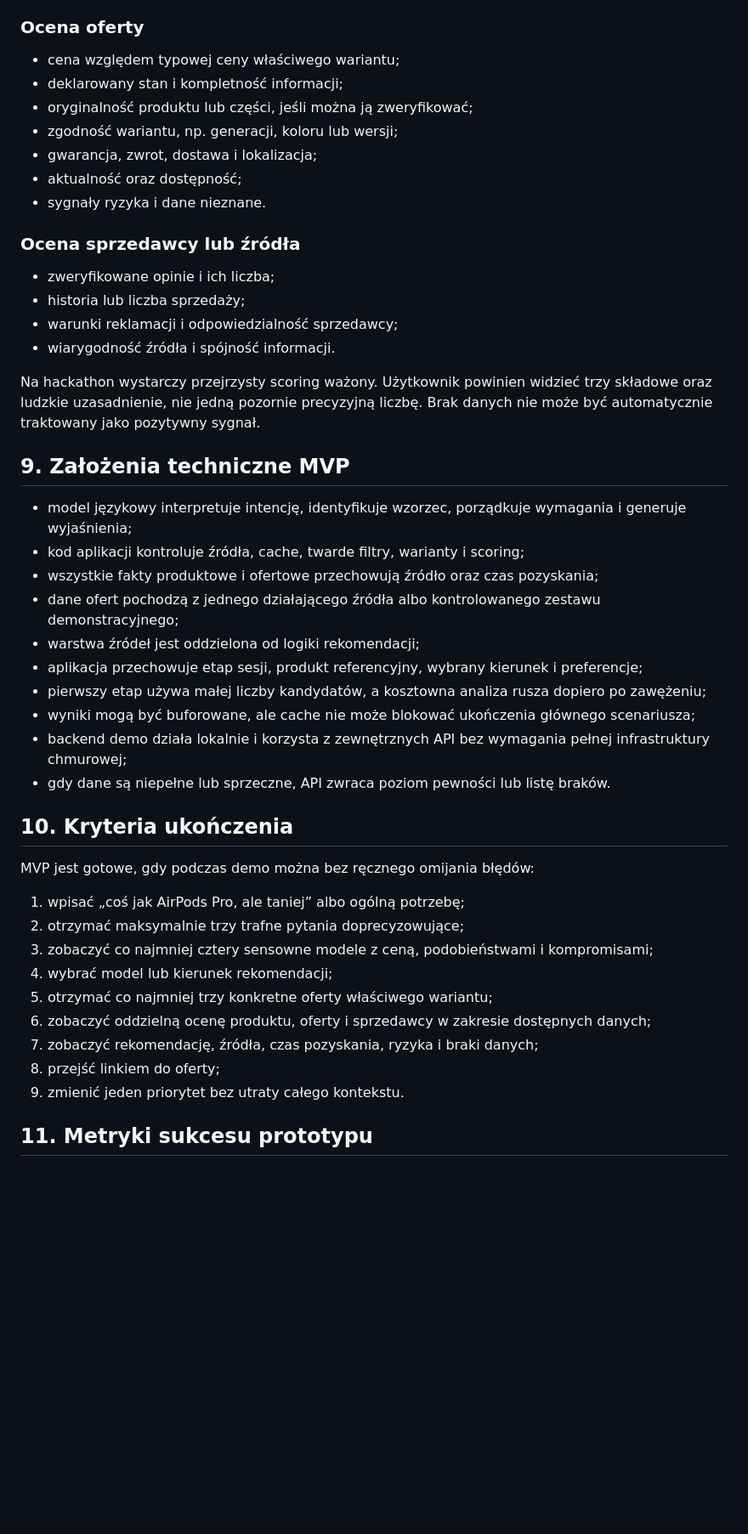
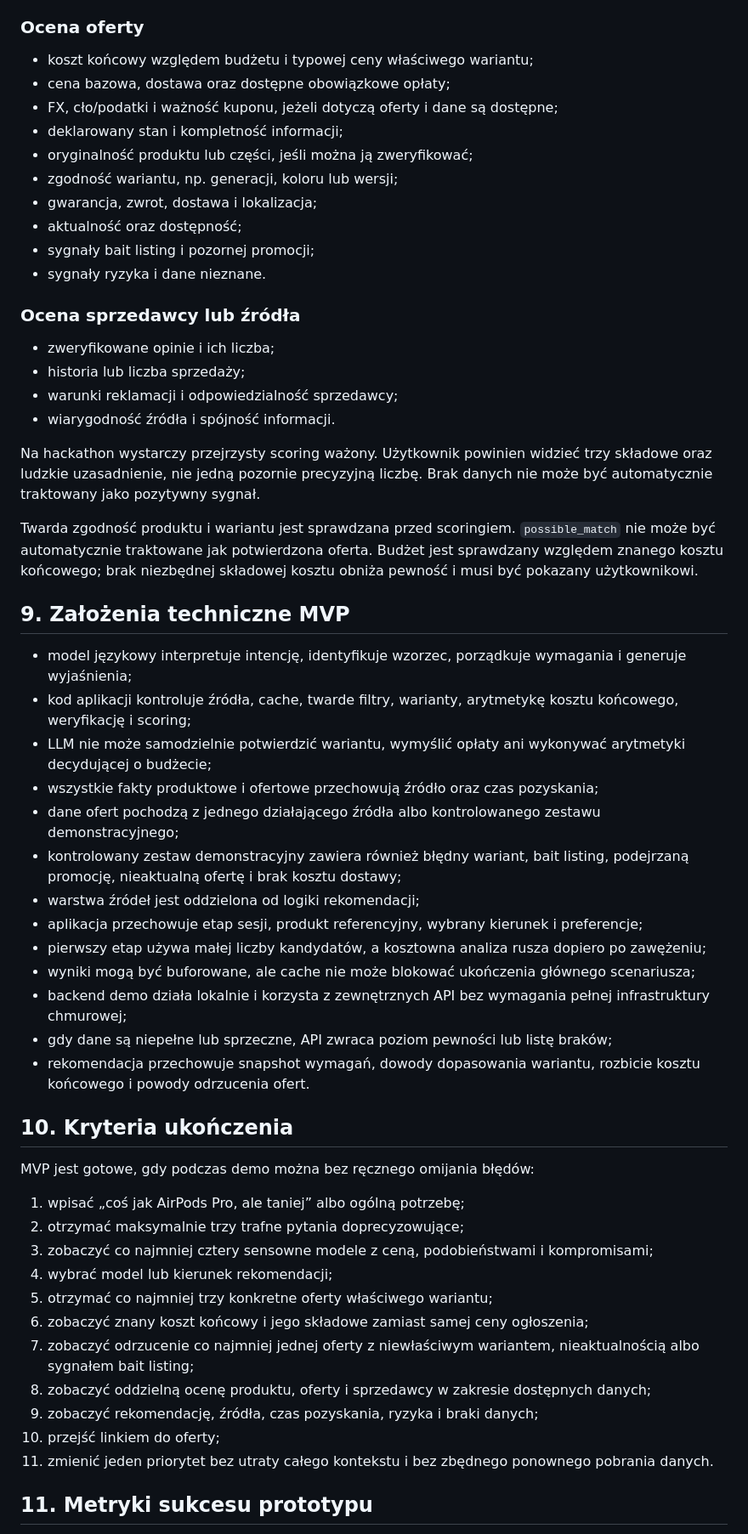
Before and after one commit to brsword21/sigma-tool, a Markdown page: goal.md, the part around one of its changes. Shown at 85% size. Rendered like a GitHub page; blank space fills up the shorter version.

Commit message:
docs: align goals and backend plan v3 with brainstorm

```diff
--- a/goal.md
+++ b/goal.md
@@ -145,12 +178,15 @@ Wyróżnikiem jest połączenie trzech rozdzielonych dziś zadań:
 
 ### Ocena oferty
 
-- cena względem typowej ceny właściwego wariantu;
+- koszt końcowy względem budżetu i typowej ceny właściwego wariantu;
+- cena bazowa, dostawa oraz dostępne obowiązkowe opłaty;
+- FX, cło/podatki i ważność kuponu, jeżeli dotyczą oferty i dane są dostępne;
 - deklarowany stan i kompletność informacji;
 - oryginalność produktu lub części, jeśli można ją zweryfikować;
 - zgodność wariantu, np. generacji, koloru lub wersji;
 - gwarancja, zwrot, dostawa i lokalizacja;
 - aktualność oraz dostępność;
+- sygnały bait listing i pozornej promocji;
 - sygnały ryzyka i dane nieznane.
 
 ### Ocena sprzedawcy lub źródła
@@ -162,18 +198,23 @@ Wyróżnikiem jest połączenie trzech rozdzielonych dziś zadań:
 
 Na hackathon wystarczy przejrzysty scoring ważony. Użytkownik powinien widzieć trzy składowe oraz ludzkie uzasadnienie, nie jedną pozornie precyzyjną liczbę. Brak danych nie może być automatycznie traktowany jako pozytywny sygnał.
 
+Twarda zgodność produktu i wariantu jest sprawdzana przed scoringiem. `possible_match` nie może być automatycznie traktowane jak potwierdzona oferta. Budżet jest sprawdzany względem znanego kosztu końcowego; brak niezbędnej składowej kosztu obniża pewność i musi być pokazany użytkownikowi.
+
 ## 9. Założenia techniczne MVP
 
 - model językowy interpretuje intencję, identyfikuje wzorzec, porządkuje wymagania i generuje wyjaśnienia;
-- kod aplikacji kontroluje źródła, cache, twarde filtry, warianty i scoring;
+- kod aplikacji kontroluje źródła, cache, twarde filtry, warianty, arytmetykę kosztu końcowego, weryfikację i scoring;
+- LLM nie może samodzielnie potwierdzić wariantu, wymyślić opłaty ani wykonywać arytmetyki decydującej o budżecie;
 - wszystkie fakty produktowe i ofertowe przechowują źródło oraz czas pozyskania;
 - dane ofert pochodzą z jednego działającego źródła albo kontrolowanego zestawu demonstracyjnego;
+- kontrolowany zestaw demonstracyjny zawiera również błędny wariant, bait listing, podejrzaną promocję, nieaktualną ofertę i brak kosztu dostawy;
 - warstwa źródeł jest oddzielona od logiki rekomendacji;
 - aplikacja przechowuje etap sesji, produkt referencyjny, wybrany kierunek i preferencje;
 - pierwszy etap używa małej liczby kandydatów, a kosztowna analiza rusza dopiero po zawężeniu;
 - wyniki mogą być buforowane, ale cache nie może blokować ukończenia głównego scenariusza;
 - backend demo działa lokalnie i korzysta z zewnętrznych API bez wymagania pełnej infrastruktury chmurowej;
-- gdy dane są niepełne lub sprzeczne, API zwraca poziom pewności lub listę braków.
+- gdy dane są niepełne lub sprzeczne, API zwraca poziom pewności lub listę braków;
+- rekomendacja przechowuje snapshot wymagań, dowody dopasowania wariantu, rozbicie kosztu końcowego i powody odrzucenia ofert.
 
 ## 10. Kryteria ukończenia
 
@@ -184,10 +225,12 @@ MVP jest gotowe, gdy podczas demo można bez ręcznego omijania błędów:
 3. zobaczyć co najmniej cztery sensowne modele z ceną, podobieństwami i kompromisami;
 4. wybrać model lub kierunek rekomendacji;
 5. otrzymać co najmniej trzy konkretne oferty właściwego wariantu;
-6. zobaczyć oddzielną ocenę produktu, oferty i sprzedawcy w zakresie dostępnych danych;
-7. zobaczyć rekomendację, źródła, czas pozyskania, ryzyka i braki danych;
-8. przejść linkiem do oferty;
-9. zmienić jeden priorytet bez utraty całego kontekstu.
+6. zobaczyć znany koszt końcowy i jego składowe zamiast samej ceny ogłoszenia;
+7. zobaczyć odrzucenie co najmniej jednej oferty z niewłaściwym wariantem, nieaktualnością albo sygnałem bait listing;
+8. zobaczyć oddzielną ocenę produktu, oferty i sprzedawcy w zakresie dostępnych danych;
+9. zobaczyć rekomendację, źródła, czas pozyskania, ryzyka i braki danych;
+10. przejść linkiem do oferty;
+11. zmienić jeden priorytet bez utraty całego kontekstu i bez zbędnego ponownego pobrania danych.
 
 ## 11. Metryki sukcesu prototypu
 
```
Also changed, not shown: other parts of goal.md (+50 -13 lines), 1 other file.
